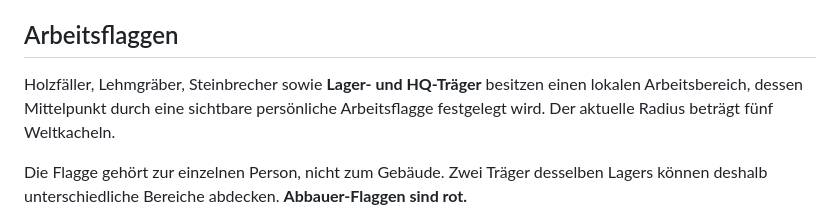
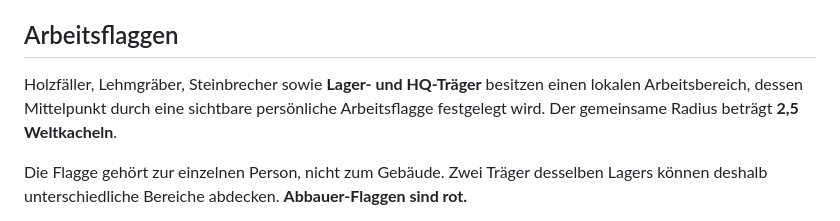
Before and after one commit to weidmanngabriel/civilizations-poc, a Markdown page: concept.md, the part around the change. Drawn GitHub-style.

Commit message:
Document smaller work-area radius

```diff
--- a/concept.md
+++ b/concept.md
@@ -33,7 +33,7 @@ Holz, Lehm und Bruchstein folgen dem physischen Grundmodell:
 
 ## Arbeitsflaggen
 
-Holzfäller, Lehmgräber, Steinbrecher sowie **Lager- und HQ-Träger** besitzen einen lokalen Arbeitsbereich, dessen Mittelpunkt durch eine sichtbare persönliche Arbeitsflagge festgelegt wird. Der aktuelle Radius beträgt fünf Weltkacheln.
+Holzfäller, Lehmgräber, Steinbrecher sowie **Lager- und HQ-Träger** besitzen einen lokalen Arbeitsbereich, dessen Mittelpunkt durch eine sichtbare persönliche Arbeitsflagge festgelegt wird. Der gemeinsame Radius beträgt **2,5 Weltkacheln**.
 
 Die Flagge gehört zur einzelnen Person, nicht zum Gebäude. Zwei Träger desselben Lagers können deshalb unterschiedliche Bereiche abdecken. **Abbauer-Flaggen sind rot.**
 
```
